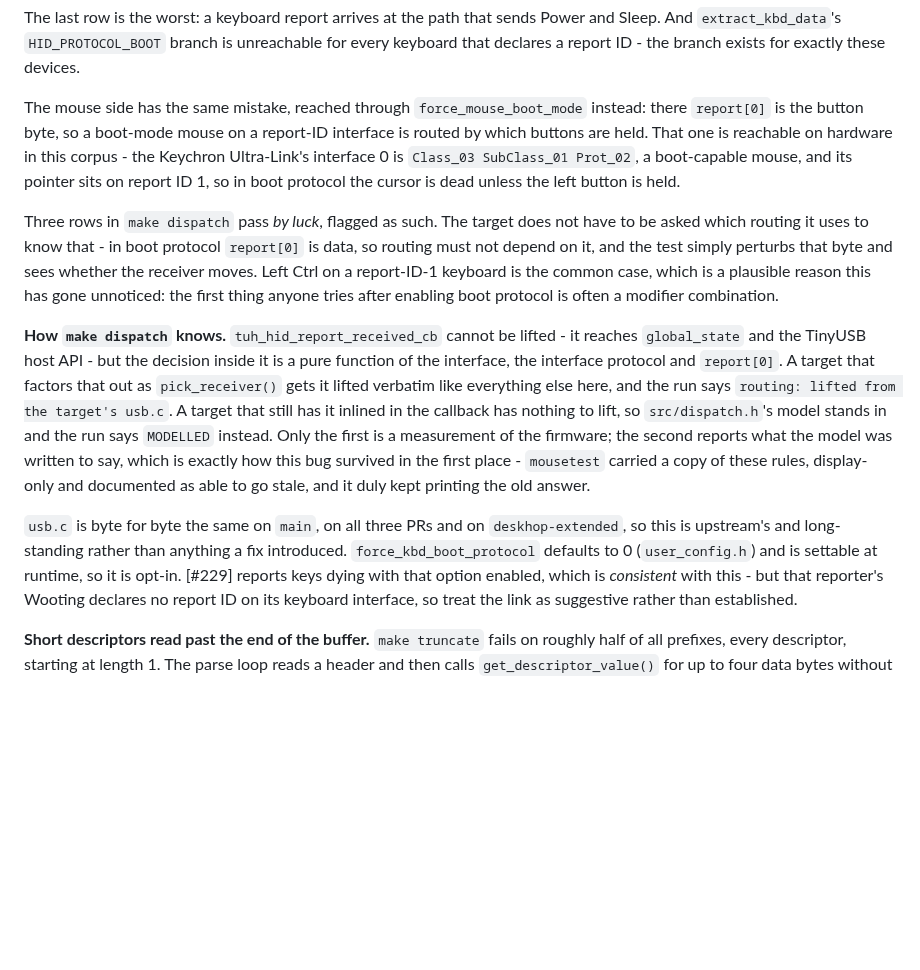
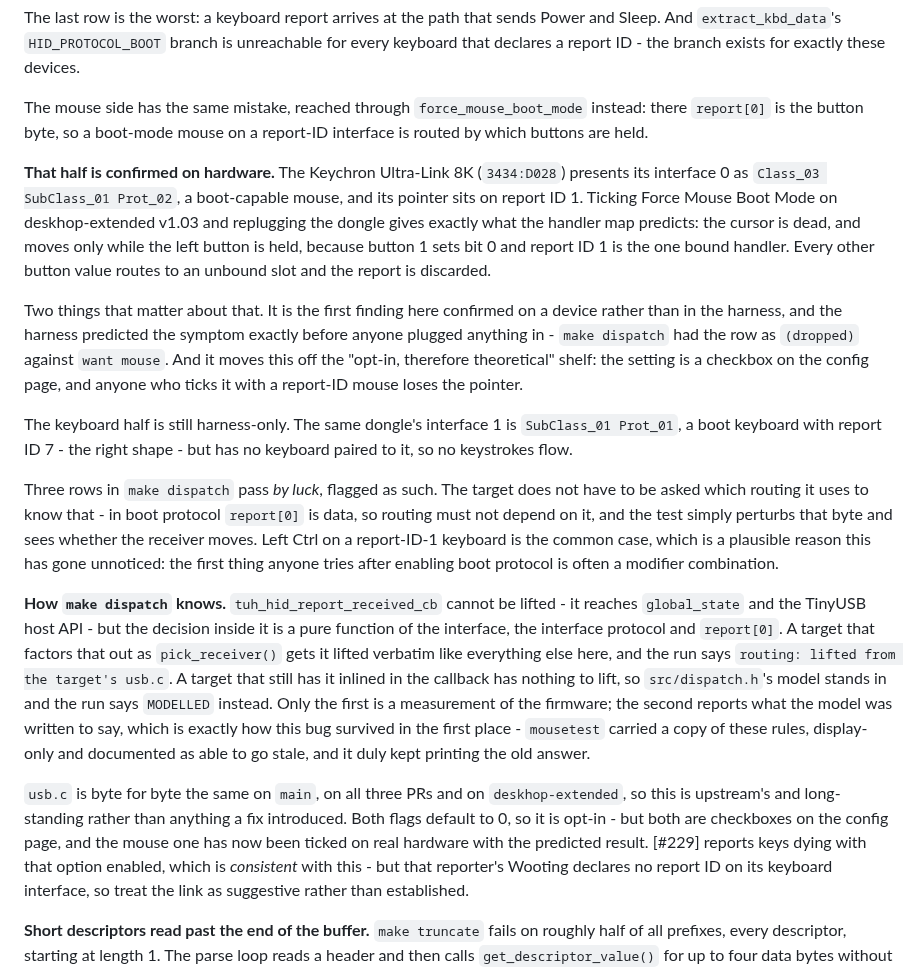
Before and after one commit to mglushko/deskhop-hidtests, a Markdown page: README.md, the part around the change. Drawn GitHub-style; blank space fills up the shorter version.

Commit message:
The mouse half of the routing bug is confirmed on hardware
Ticking Force Mouse Boot Mode on deskhop-extended v1.03 and replugging the Keychron
Ultra-Link 8K (3434:D028) reproduces it exactly as make dispatch predicted: the
cursor is dead, and moves only while the left button is held. Button 1 sets bit 0,
report ID 1 is the one bound handler, and every other button value routes to an
unbound slot and is discarded.

Worth recording for two reasons. It is the first finding here confirmed on a device
rather than in the harness, and the prediction came first - the dispatch row read
(dropped) against want mouse before anything was plugged in, from nothing but the
descriptor and the handler map.

It also changes how the finding should be read. The README described both flags as
opt-in and therefore theoretical. They are opt-in, but they are checkboxes on the
config page, and ticking the mouse one with a report-ID mouse costs you the pointer.

The keyboard half stays harness-only: the same dongle's interface 1 is a boot
keyboard on report ID 7, the right shape, with nothing paired to it.

```diff
--- a/README.md
+++ b/README.md
@@ -478,10 +478,26 @@ keyboard that declares a report ID - the branch exists for exactly these devices
 
 The mouse side has the same mistake, reached through `force_mouse_boot_mode` instead:
 there `report[0]` is the button byte, so a boot-mode mouse on a report-ID interface is
-routed by which buttons are held. That one is reachable on hardware in this corpus -
-the Keychron Ultra-Link's interface 0 is `Class_03 SubClass_01 Prot_02`, a boot-capable
-mouse, and its pointer sits on report ID 1, so in boot protocol the cursor is dead
-unless the left button is held.
+routed by which buttons are held.
+
+**That half is confirmed on hardware.** The Keychron Ultra-Link 8K (`3434:D028`)
+presents its interface 0 as `Class_03 SubClass_01 Prot_02`, a boot-capable mouse, and
+its pointer sits on report ID 1. Ticking Force Mouse Boot Mode on deskhop-extended
+v1.03 and replugging the dongle gives exactly what the handler map predicts: the
+cursor is dead, and moves only while the left button is held, because button 1 sets
+bit 0 and report ID 1 is the one bound handler. Every other button value routes to an
+unbound slot and the report is discarded.
+
+Two things that matter about that. It is the first finding here confirmed on a device
+rather than in the harness, and the harness predicted the symptom exactly before
+anyone plugged anything in - `make dispatch` had the row as `(dropped)` against
+`want mouse`. And it moves this off the "opt-in, therefore theoretical" shelf: the
+setting is a checkbox on the config page, and anyone who ticks it with a report-ID
+mouse loses the pointer.
+
+The keyboard half is still harness-only. The same dongle's interface 1 is
+`SubClass_01 Prot_01`, a boot keyboard with report ID 7 - the right shape - but has no
+keyboard paired to it, so no keystrokes flow.
 
 Three rows in `make dispatch` pass *by luck*, flagged as such. The target does not have
 to be asked which routing it uses to know that - in boot protocol `report[0]` is data,
@@ -502,9 +518,9 @@ place - `mousetest` carried a copy of these rules, display-only and documented a
 go stale, and it duly kept printing the old answer.
 
 `usb.c` is byte for byte the same on `main`, on all three PRs and on `deskhop-extended`,
-so this is upstream's and long-standing rather than anything a fix introduced.
-`force_kbd_boot_protocol` defaults to 0 (`user_config.h`) and is settable at runtime, so
-it is opt-in. [#229] reports keys dying with that option enabled, which is *consistent*
+so this is upstream's and long-standing rather than anything a fix introduced. Both
+flags default to 0, so it is opt-in - but both are checkboxes on the config page, and
+the mouse one has now been ticked on real hardware with the predicted result. [#229] reports keys dying with that option enabled, which is *consistent*
 with this - but that reporter's Wooting declares no report ID on its keyboard interface,
 so treat the link as suggestive rather than established.
 
```
